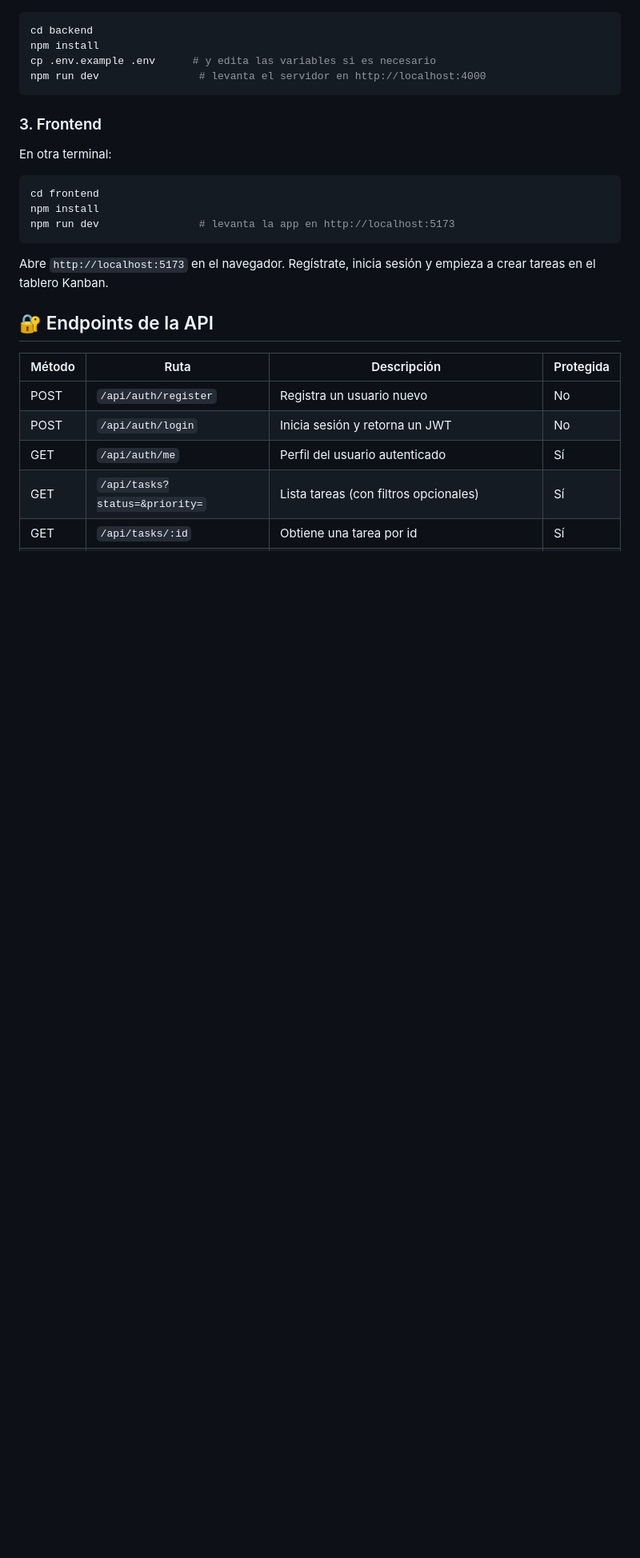
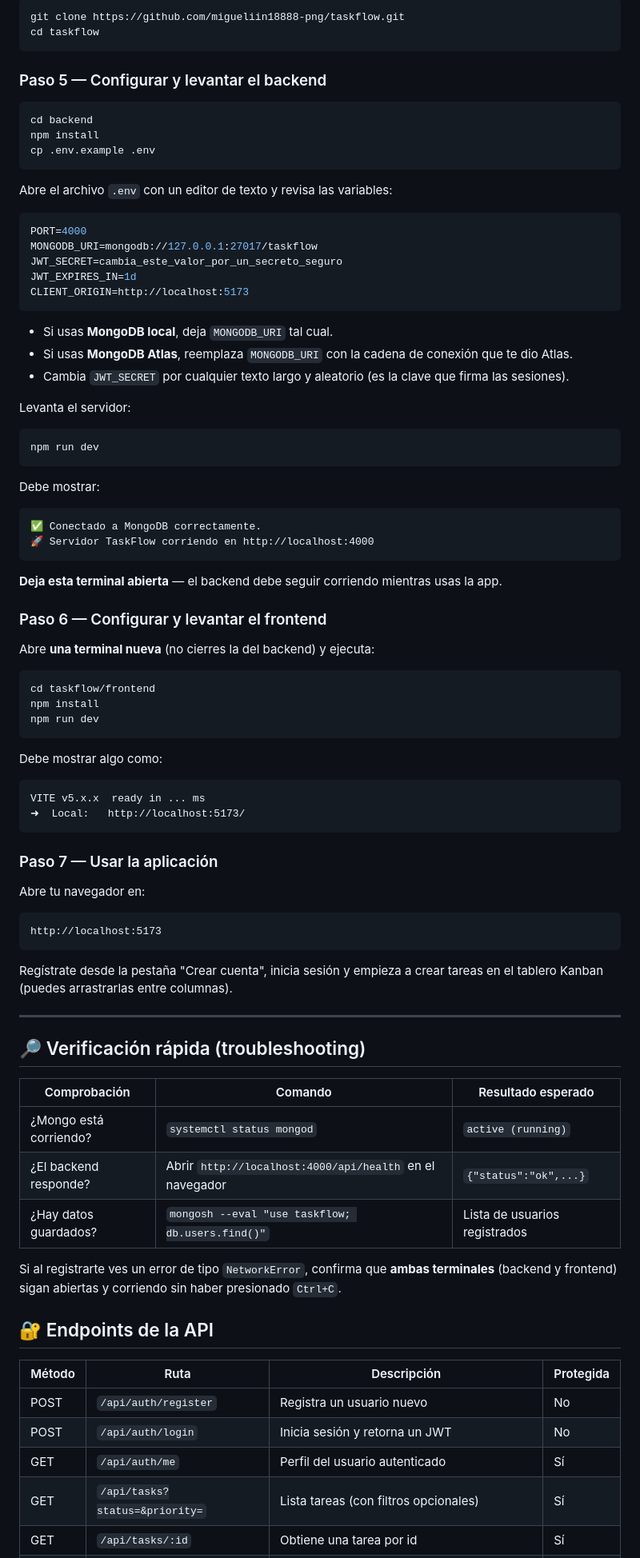
Before and after one commit to migueliin18888-png/taskflow, a Markdown page: README.md, the part around one of its changes. Shown at 80% size. Drawn GitHub-style; blank space fills up the shorter version.

````diff
--- a/README.md
+++ b/README.md
@@ -62,23 +117,86 @@ taskflow-project/
+```bash
+git clone https://github.com/migueliin18888-png/taskflow.git
+cd taskflow
+```
+
+### Paso 5 — Configurar y levantar el backend
 
 ```bash
 cd backend
 npm install
-cp .env.example .env      # y edita las variables si es necesario
-npm run dev                # levanta el servidor en http://localhost:4000
+cp .env.example .env
 ```
 
-### 3. Frontend
+Abre el archivo `.env` con un editor de texto y revisa las variables:
 
-En otra terminal:
+```env
+PORT=4000
+MONGODB_URI=mongodb://127.0.0.1:27017/taskflow
+JWT_SECRET=cambia_este_valor_por_un_secreto_seguro
+JWT_EXPIRES_IN=1d
+CLIENT_ORIGIN=http://localhost:5173
+```
+
+- Si usas **MongoDB local**, deja `MONGODB_URI` tal cual.
+- Si usas **MongoDB Atlas**, reemplaza `MONGODB_URI` con la cadena de conexión
+  que te dio Atlas.
+- Cambia `JWT_SECRET` por cualquier texto largo y aleatorio (es la clave que
+  firma las sesiones).
+
+Levanta el servidor:
 
 ```bash
-cd frontend
-npm install
-npm run dev                # levanta la app en http://localhost:5173
+npm run dev
 ```
 
-Abre `http://localhost:5173` en el navegador. Regístrate, inicia sesión y
-empieza a crear tareas en el tablero Kanban.
+Debe mostrar:
+```
+✅ Conectado a MongoDB correctamente.
+🚀 Servidor TaskFlow corriendo en http://localhost:4000
+```
+
+**Deja esta terminal abierta** — el backend debe seguir corriendo mientras usas la app.
+
+### Paso 6 — Configurar y levantar el frontend
+
+Abre **una terminal nueva** (no cierres la del backend) y ejecuta:
+
+```bash
+cd taskflow/frontend
+npm install
+npm run dev
+```
+
+Debe mostrar algo como:
+```
+VITE v5.x.x  ready in ... ms
+➜  Local:   http://localhost:5173/
+```
+
+### Paso 7 — Usar la aplicación
+
+Abre tu navegador en:
+
+```
+http://localhost:5173
+```
+
+Regístrate desde la pestaña "Crear cuenta", inicia sesión y empieza a crear
+tareas en el tablero Kanban (puedes arrastrarlas entre columnas).
+
+---
+
+## 🔎 Verificación rápida (troubleshooting)
+
+| Comprobación | Comando | Resultado esperado |
+|---|---|---|
+| ¿Mongo está corriendo? | `systemctl status mongod` | `active (running)` |
+| ¿El backend responde? | Abrir `http://localhost:4000/api/health` en el navegador | `{"status":"ok",...}` |
+| ¿Hay datos guardados? | `mongosh --eval "use taskflow; db.users.find()"` | Lista de usuarios registrados |
+
+Si al registrarte ves un error de tipo `NetworkError`, confirma que **ambas
+terminales** (backend y frontend) sigan abiertas y corriendo sin haber
+presionado `Ctrl+C`.
 
 ## 🔐 Endpoints de la API
 
````
Also changed, not shown: other parts of README.md (+83 -20 lines).
